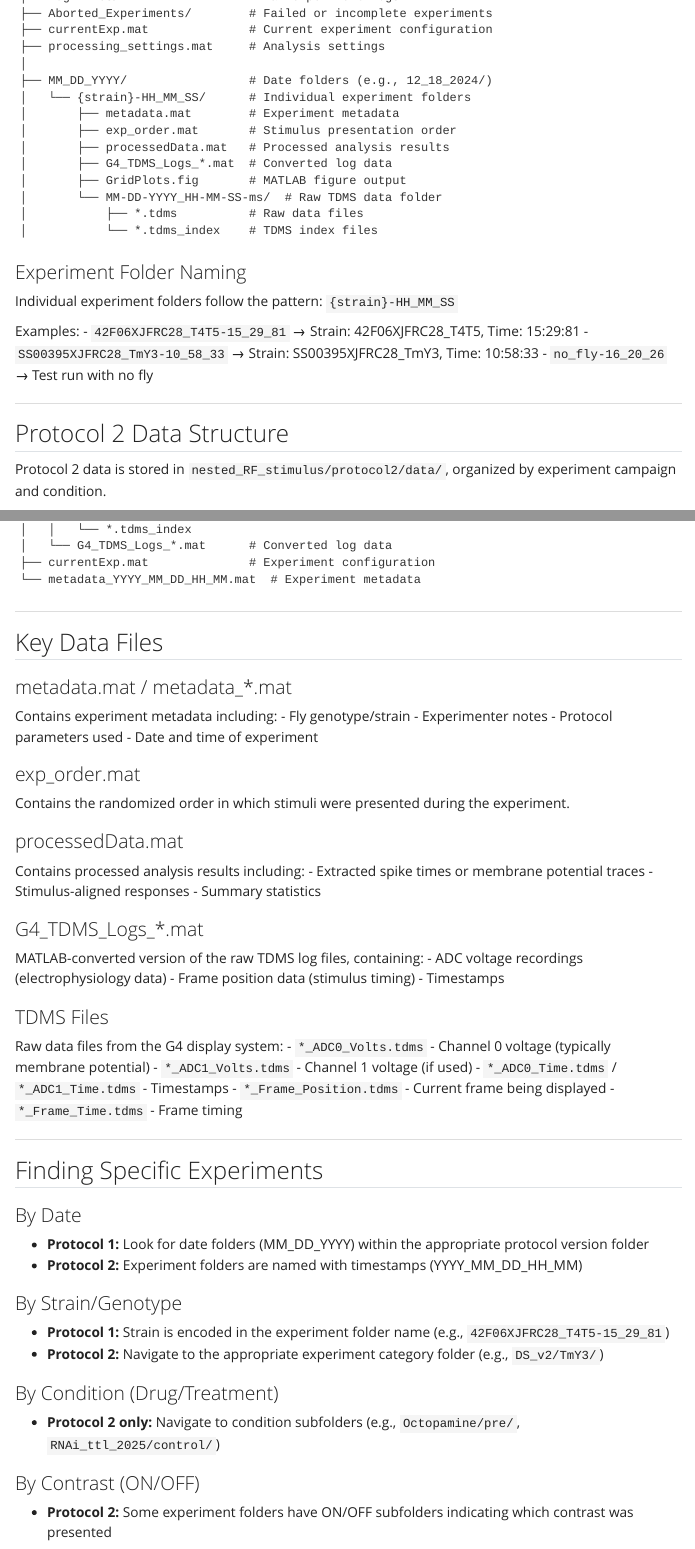
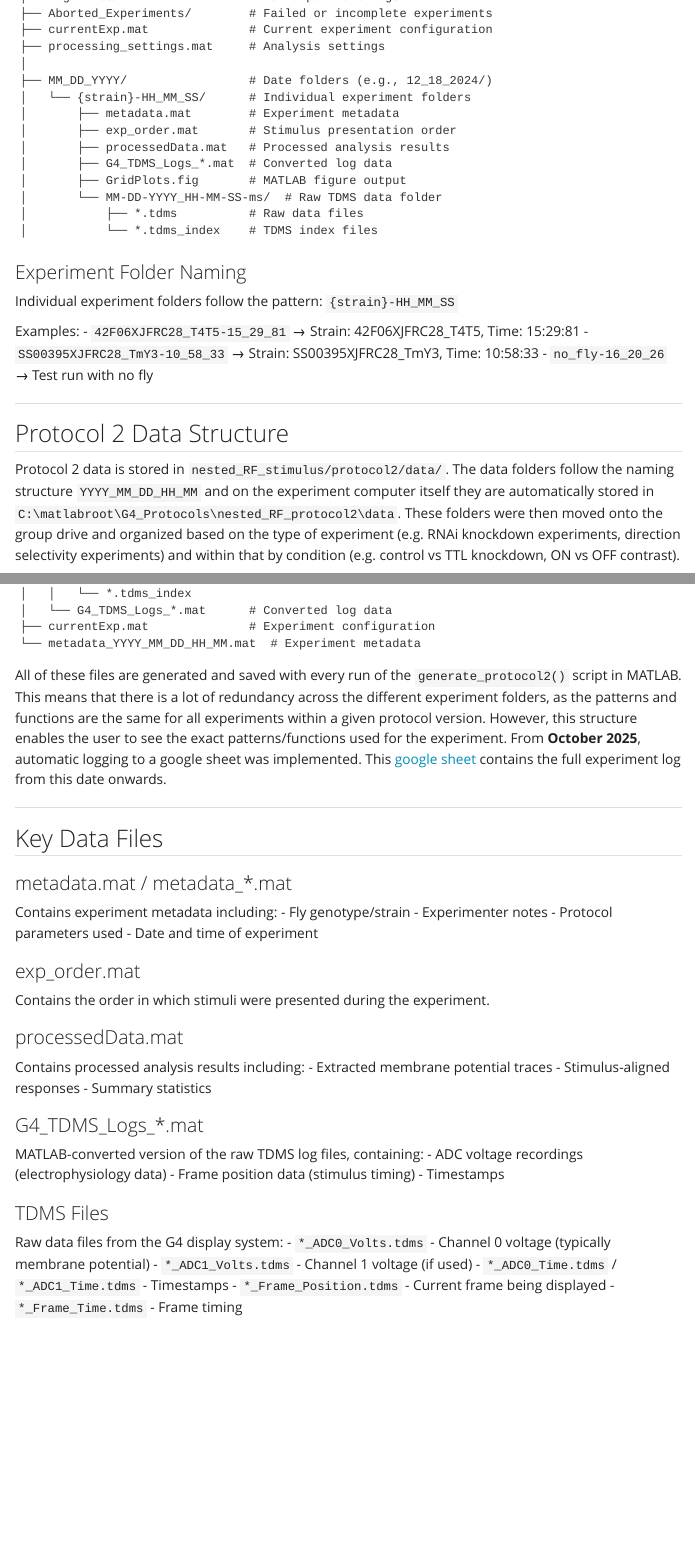
Before and after one commit to leburnett/reiser-documentation, a Quarto document (Ephys/ephys_nested_rf_data_structure.qmd): the page in a window 1100 px wide, from 1210 px down, and a second part further down, joined at a grey line. Rendered offline with R 4.5, knitr and Pandoc in place of Quarto, with nearby package versions; menus at the side of the page are left out.

Commit message:
Update ephys_nested_rf_data_structure.qmd

````diff
--- a/Ephys/ephys_nested_rf_data_structure.qmd
+++ b/Ephys/ephys_nested_rf_data_structure.qmd
@@ -87,7 +87,7 @@ ___________________________________________________________________________
 
 ## Protocol 2 Data Structure
 
-Protocol 2 data is stored in `nested_RF_stimulus/protocol2/data/`, organized by experiment campaign and condition.
+Protocol 2 data is stored in `nested_RF_stimulus/protocol2/data/`. The data folders follow the naming structure `YYYY_MM_DD_HH_MM` and on the experiment computer itself they are automatically stored in `C:\matlabroot\G4_Protocols\nested_RF_protocol2\data`. These folders were then moved onto the group drive and organized based on the type of experiment (e.g. RNAi knockdown experiments, direction selectivity experiments) and within that by condition (e.g. control vs TTL knockdown, ON vs OFF contrast).
 
 ```
 protocol2/data/
@@ -153,6 +153,8 @@ YYYY_MM_DD_HH_MM/               # e.g., 2024_12_12_12_12/
 └── metadata_YYYY_MM_DD_HH_MM.mat  # Experiment metadata
 ```
 
+All of these files are generated and saved with every run of the `generate_protocol2()` script in MATLAB. This means that there is a lot of redundancy across the different experiment folders, as the patterns and functions are the same for all experiments within a given protocol version. However, this structure enables the user to see the exact patterns/functions used for the experiment. From <b>October 2025</b>, automatic logging to a google sheet was implemented. This [google sheet](https://docs.google.com/spreadsheets/d/1O7PnOvNsQB3CQl6SMOh6jvBitfoKoZenH5Djex-WX8c/edit?resourcekey=&gid=1394701893#gid=1394701893) contains the full experiment log from this date onwards.
+
 ___________________________________________________________________________
 
 ## Key Data Files
@@ -167,12 +169,12 @@ Contains experiment metadata including:
 
 ### exp_order.mat
 
-Contains the randomized order in which stimuli were presented during the experiment.
+Contains the order in which stimuli were presented during the experiment.
 
 ### processedData.mat
 
 Contains processed analysis results including:
-- Extracted spike times or membrane potential traces
+- Extracted membrane potential traces
 - Stimulus-aligned responses
 - Summary statistics
 
@@ -191,21 +193,3 @@ Raw data files from the G4 display system:
 - `*_ADC0_Time.tdms` / `*_ADC1_Time.tdms` - Timestamps
 - `*_Frame_Position.tdms` - Current frame being displayed
 - `*_Frame_Time.tdms` - Frame timing
-
-___________________________________________________________________________
-
-## Finding Specific Experiments
-
-### By Date
-- **Protocol 1:** Look for date folders (MM_DD_YYYY) within the appropriate protocol version folder
-- **Protocol 2:** Experiment folders are named with timestamps (YYYY_MM_DD_HH_MM)
-
-### By Strain/Genotype
-- **Protocol 1:** Strain is encoded in the experiment folder name (e.g., `42F06XJFRC28_T4T5-15_29_81`)
-- **Protocol 2:** Navigate to the appropriate experiment category folder (e.g., `DS_v2/TmY3/`)
-
-### By Condition (Drug/Treatment)
-- **Protocol 2 only:** Navigate to condition subfolders (e.g., `Octopamine/pre/`, `RNAi_ttl_2025/control/`)
-
-### By Contrast (ON/OFF)
-- **Protocol 2:** Some experiment folders have ON/OFF subfolders indicating which contrast was presented
````
